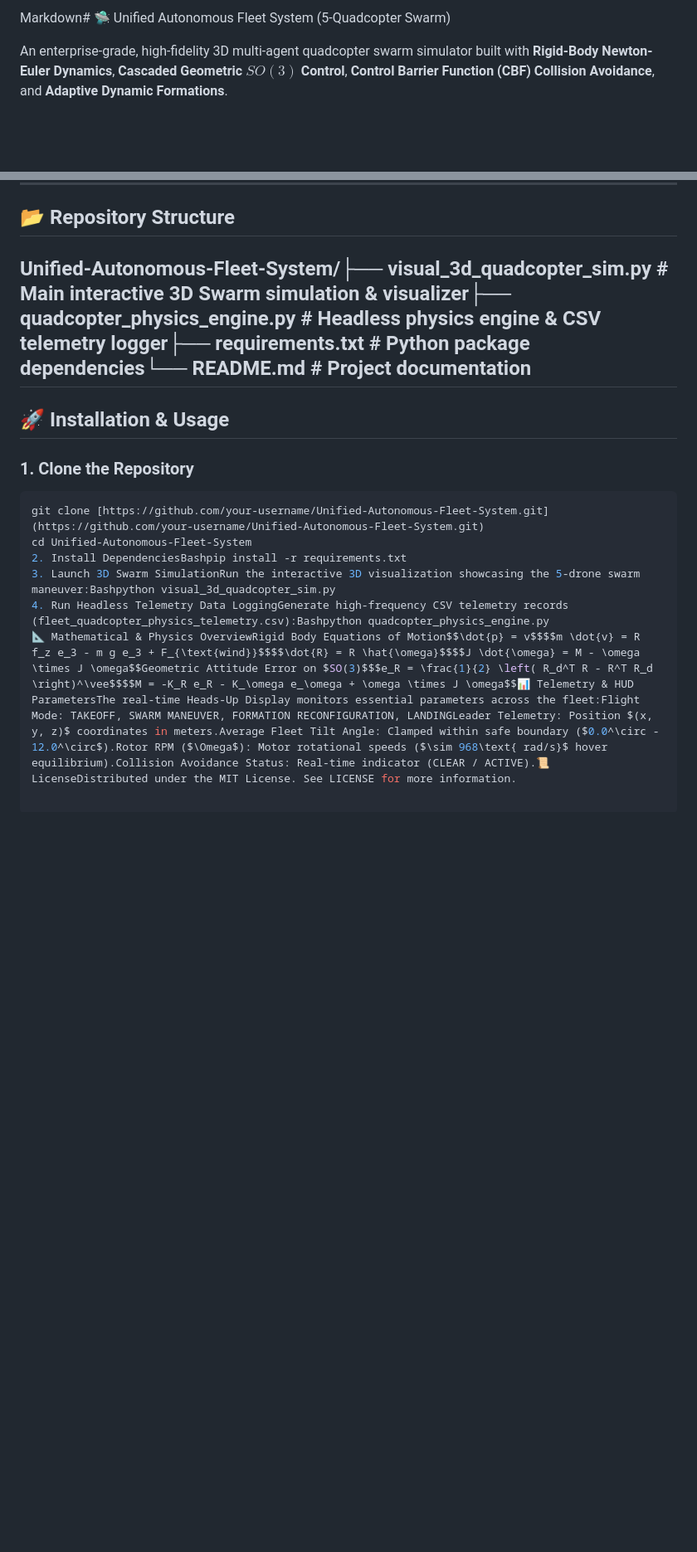
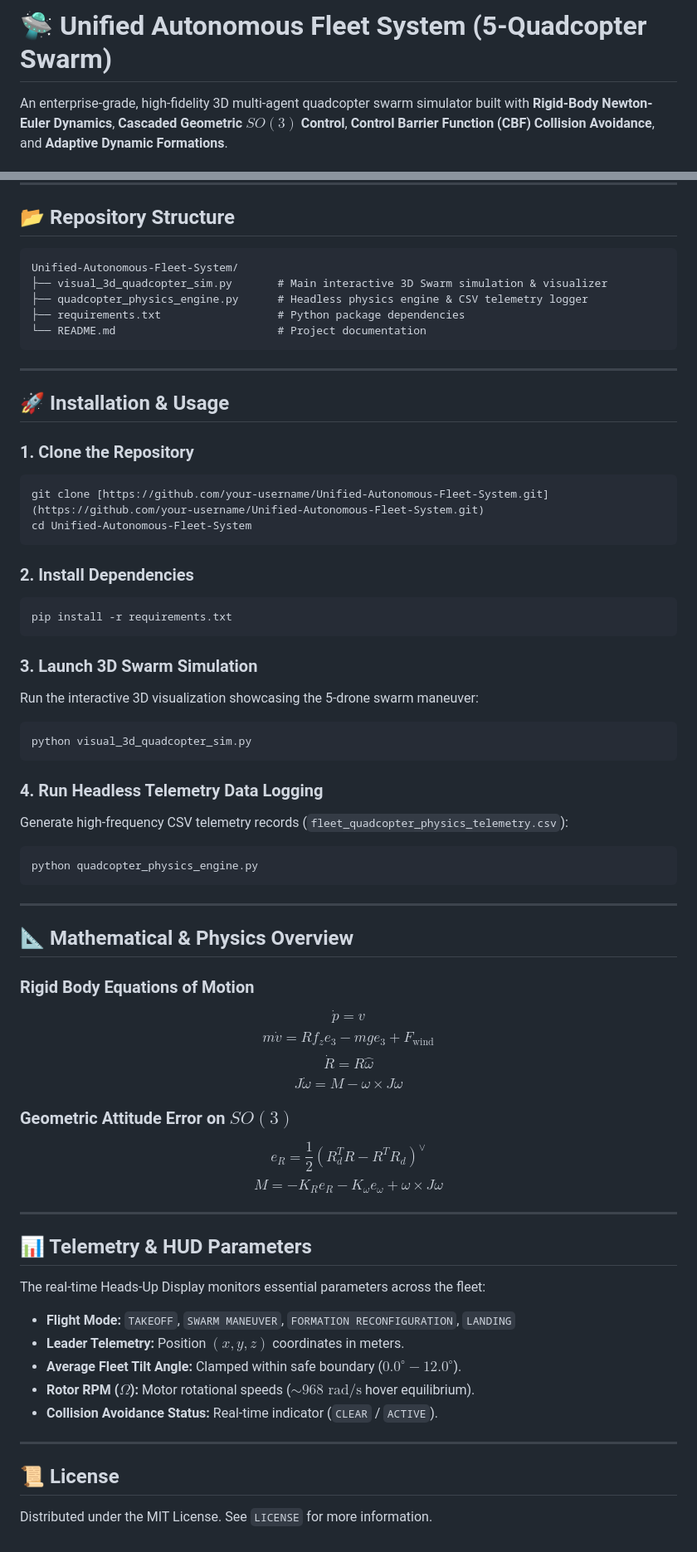
Before and after one commit to Redayoub-lang/Unified-Autonomous-Fleet-System, a Markdown page: README.md, 2 parts joined by grey strips. Shown at 83% size. Drawn GitHub-style; blank space fills up the shorter version.

Commit message:
Docs: Update complete README.md for 5-quadcopter swarm system

````diff
--- a/README.md
+++ b/README.md
@@ -1,4 +1,4 @@
-Markdown# 🛸 Unified Autonomous Fleet System (5-Quadcopter Swarm)
+# 🛸 Unified Autonomous Fleet System (5-Quadcopter Swarm)
 
 An enterprise-grade, high-fidelity 3D multi-agent quadcopter swarm simulator built with **Rigid-Body Newton-Euler Dynamics**, **Cascaded Geometric $SO(3)$ Control**, **Control Barrier Function (CBF) Collision Avoidance**, and **Adaptive Dynamic Formations**.
 
@@ -19,7 +19,14 @@ An enterprise-grade, high-fidelity 3D multi-agent quadcopter swarm simulator bui
 
 ## 📂 Repository Structure
 
-Unified-Autonomous-Fleet-System/├── visual_3d_quadcopter_sim.py       # Main interactive 3D Swarm simulation & visualizer├── quadcopter_physics_engine.py      # Headless physics engine & CSV telemetry logger├── requirements.txt                  # Python package dependencies└── README.md                         # Project documentation
+```
+Unified-Autonomous-Fleet-System/
+├── visual_3d_quadcopter_sim.py       # Main interactive 3D Swarm simulation & visualizer
+├── quadcopter_physics_engine.py      # Headless physics engine & CSV telemetry logger
+├── requirements.txt                  # Python package dependencies
+└── README.md                         # Project documentation
+```
+
 ---
 
 ## 🚀 Installation & Usage
@@ -28,7 +35,51 @@ Unified-Autonomous-Fleet-System/├── visual_3d_quadcopter_sim.py       # Ma
 ```bash
 git clone [https://github.com/your-username/Unified-Autonomous-Fleet-System.git](https://github.com/your-username/Unified-Autonomous-Fleet-System.git)
 cd Unified-Autonomous-Fleet-System
-2. Install DependenciesBashpip install -r requirements.txt
-3. Launch 3D Swarm SimulationRun the interactive 3D visualization showcasing the 5-drone swarm maneuver:Bashpython visual_3d_quadcopter_sim.py
-4. Run Headless Telemetry Data LoggingGenerate high-frequency CSV telemetry records (fleet_quadcopter_physics_telemetry.csv):Bashpython quadcopter_physics_engine.py
-📐 Mathematical & Physics OverviewRigid Body Equations of Motion$$\dot{p} = v$$$$m \dot{v} = R f_z e_3 - m g e_3 + F_{\text{wind}}$$$$\dot{R} = R \hat{\omega}$$$$J \dot{\omega} = M - \omega \times J \omega$$Geometric Attitude Error on $SO(3)$$$e_R = \frac{1}{2} \left( R_d^T R - R^T R_d \right)^\vee$$$$M = -K_R e_R - K_\omega e_\omega + \omega \times J \omega$$📊 Telemetry & HUD ParametersThe real-time Heads-Up Display monitors essential parameters across the fleet:Flight Mode: TAKEOFF, SWARM MANEUVER, FORMATION RECONFIGURATION, LANDINGLeader Telemetry: Position $(x, y, z)$ coordinates in meters.Average Fleet Tilt Angle: Clamped within safe boundary ($0.0^\circ - 12.0^\circ$).Rotor RPM ($\Omega$): Motor rotational speeds ($\sim 968\text{ rad/s}$ hover equilibrium).Collision Avoidance Status: Real-time indicator (CLEAR / ACTIVE).📜 LicenseDistributed under the MIT License. See LICENSE for more information.
+```
+
+### 2. Install Dependencies
+```bash
+pip install -r requirements.txt
+```
+
+### 3. Launch 3D Swarm Simulation
+Run the interactive 3D visualization showcasing the 5-drone swarm maneuver:
+```bash
+python visual_3d_quadcopter_sim.py
+```
+
+### 4. Run Headless Telemetry Data Logging
+Generate high-frequency CSV telemetry records (`fleet_quadcopter_physics_telemetry.csv`):
+```bash
+python quadcopter_physics_engine.py
+```
+
+---
+
+## 📐 Mathematical & Physics Overview
+
+### Rigid Body Equations of Motion
+$$\dot{p} = v$$
+$$m \dot{v} = R f_z e_3 - m g e_3 + F_{\text{wind}}$$
+$$\dot{R} = R \hat{\omega}$$
+$$J \dot{\omega} = M - \omega \times J \omega$$
+
+### Geometric Attitude Error on $SO(3)$
+$$e_R = \frac{1}{2} \left( R_d^T R - R^T R_d \right)^\vee$$
+$$M = -K_R e_R - K_\omega e_\omega + \omega \times J \omega$$
+
+---
+
+## 📊 Telemetry & HUD Parameters
+
+The real-time Heads-Up Display monitors essential parameters across the fleet:
+* **Flight Mode:** `TAKEOFF`, `SWARM MANEUVER`, `FORMATION RECONFIGURATION`, `LANDING`
+* **Leader Telemetry:** Position $(x, y, z)$ coordinates in meters.
+* **Average Fleet Tilt Angle:** Clamped within safe boundary ($0.0^\circ - 12.0^\circ$).
+* **Rotor RPM ($\Omega$):** Motor rotational speeds ($\sim 968\text{ rad/s}$ hover equilibrium).
+* **Collision Avoidance Status:** Real-time indicator (`CLEAR` / `ACTIVE`).
+
+---
+
+## 📜 License
+Distributed under the MIT License. See `LICENSE` for more information.
````
